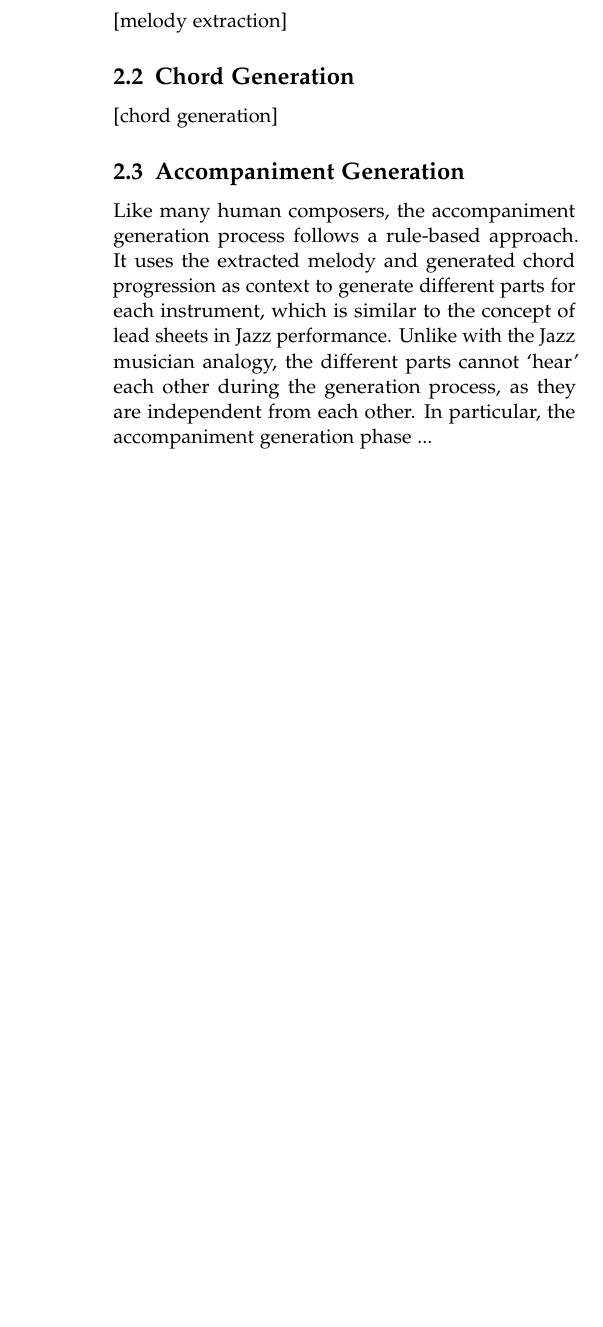
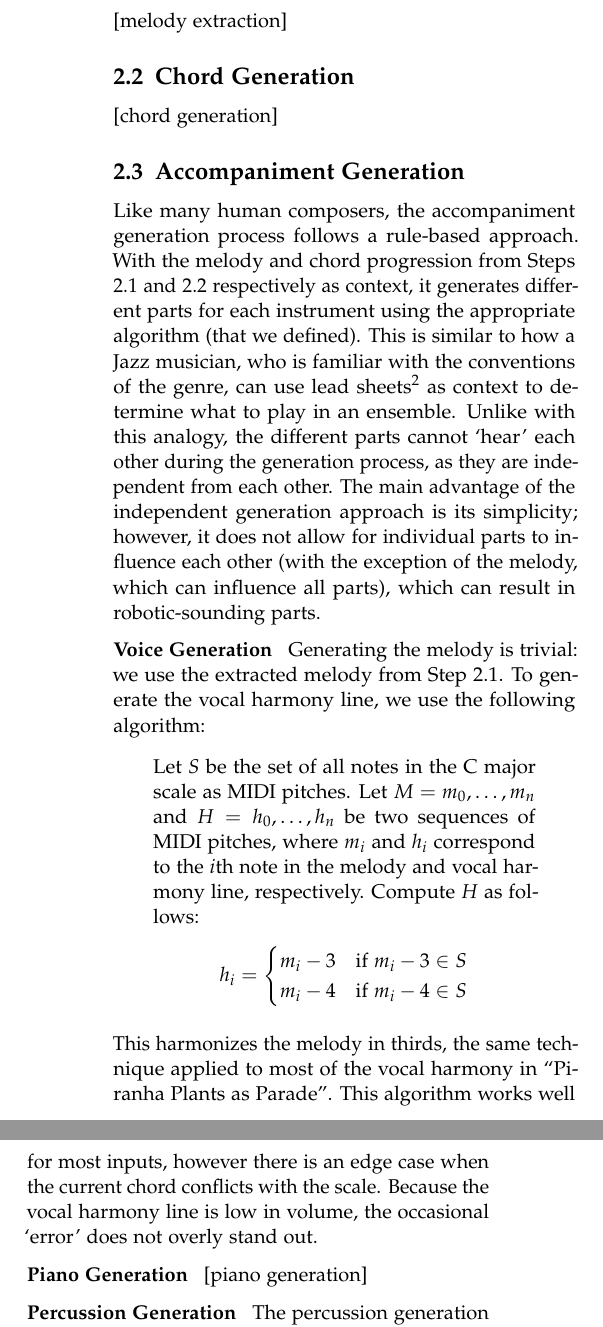
Before and after one commit to piranha-plants-as-charade/report, a LaTeX document (report.tex, which reads sections/02c_accompaniment_generation.tex, sections/02d_export.tex): part of one column of page 2 of 4 before the commit and two parts of the columns of page 2 of 5 after it, the two joined at a grey line, cut so that both start at the same text, the shorter picture padded with empty space. Compiled offline with pdfLaTeX.

Commit message:
Updated audio export section, added to accompaniment generation section (#3)

```diff
--- a/report.tex
+++ b/report.tex
@@ -26,6 +26,11 @@
 	% unnumberedsections, % Comment to enable section numbering
 	twoside, % Two side traditional mode where headers and footers change between odd and even pages, comment this option to make them fixed
 ]{LTJournalArticle}
+
+\usepackage{
+	amsmath,
+	% amsthm
+}
 
 \addbibresource{bibliography.bib} % BibLaTeX bibliography file
 
--- a/sections/02c_accompaniment_generation.tex
+++ b/sections/02c_accompaniment_generation.tex
@@ -1,3 +1,24 @@
 \subsection{Accompaniment Generation}
+\label{sec:accompaniment_generation}
 
-Like many human composers, the accompaniment generation process follows a rule-based approach. It uses the extracted melody and generated chord progression as context to generate different parts for each instrument, which is similar to the concept of lead sheets in Jazz performance. Unlike with the Jazz musician analogy, the different parts cannot `hear' each other during the generation process, as they are independent from each other. In particular, the accompaniment generation phase ...
+Like many human composers, the accompaniment generation process follows a rule-based approach. With the melody and chord progression from Steps \ref{sec:melody_extraction} and \ref{sec:chord_generation} respectively as context, it generates different parts for each instrument using the appropriate algorithm (that we defined). This is similar to how a Jazz musician, who is familiar with the conventions of the genre, can use lead sheets\footnote{A minimalist type of music notation that contains the melody and chord changes in a song.} as context to determine what to play in an ensemble. Unlike with this analogy, the different parts cannot `hear' each other during the generation process, as they are independent from each other. The main advantage of the independent generation approach is its simplicity; however, it does not allow for individual parts to influence each other (with the exception of the melody, which can influence all parts), which can result in robotic-sounding parts.
+
+\subsubsection{Voice Generation}
+
+Generating the melody is trivial: we use the extracted melody from Step \ref{sec:melody_extraction}. To generate the vocal harmony line, we use the following algorithm:
+\begin{quote}
+    Let $S$ be the set of all notes in the C major scale as MIDI pitches. Let $M = m_0, \ldots, m_n$ and $H = h_0, \ldots, h_n$ be two sequences of MIDI pitches, where $m_i$ and $h_i$ correspond to the $i$th note in the melody and vocal harmony line, respectively. Compute $H$ as follows:
+    $$h_i = \begin{cases}
+        m_i - 3 & \text{if }m_i - 3 \in S \\
+        m_i - 4 & \text{if }m_i - 4 \in S \\
+    \end{cases}$$
+\end{quote}
+This harmonizes the melody in thirds, the same technique applied to most of the vocal harmony in ``Piranha Plants as Parade''. This algorithm works well for most inputs, however there is an edge case when the current chord conflicts with the scale. Because the vocal harmony line is low in volume, the occasional `error' does not overly stand out.
+
+\subsubsection{Piano Generation}
+
+[piano generation]
+
+\subsubsection{Percussion Generation}
+
+The percussion generation algorithm is very simple: the generated snare drum part outlines a gallop rhythm\footnote{A repeating pattern of an 8th note followed by two 16th notes.}, whereas the bass drum plays on the first beat of every measure. ``Piranha Plants as Parade'' mostly follows this pattern, and since percussion generation was not in our MVP, this simplified process suffices for our proof-of-concept.
--- a/sections/02d_export.tex
+++ b/sections/02d_export.tex
@@ -8,4 +9,6 @@ By building around the MIDI standard, the bulk of this step is handled by extern
 
 \subsubsection{Pipeline for Vocals}
 
-Although the MIDI-based approach was sufficient for exporting our song as a WAV file, we wanted more customizablity than the process allowed for handling vocals. As such, we designed a specialized pipeline to export the vocal parts. We purposed voice samples from the video game \emph{Animal Crossing: New Horizons} as the base samples for each voiced syllable, and to export a note for a given syllable, we pitch-shifted the respective base sample accordingly. However, we found it surprisingly difficult to implement pitch-shifting. Our initial attempt used stock DSP algorithms from librosa and other audio processing libraries, but the vocal qualities would become distorted beyond recognition for large shifts. Next, we experimented with formant\footnote{The audio characteristics of spoken sounds.}-preservation techniques, but we were unsatisfied with the robotic-sounding artifacts. In the end, we pitch-shifted the base samples by hand using Melodyne, a commercial software designed for pitch manipulation, and we stored the outputs to be accessed on demand. Although this approach provided us with the highest quality audio samples, it required a lot of manual work and imposed a cap on the supported pitch range. Nonetheless, audio quality was our top priority, so the Melodyne approach was worth the downsides.
+Although the MIDI-based approach was sufficient for exporting our song as a WAV file, we wanted more customizablity than the process allowed for handling vocals. As such, we designed a specialized pipeline to export the vocal parts. We repurposed some voice samples from the video game \emph{Animal Crossing: New Horizons} as the base samples for each voiced syllable, and to export a note for a given syllable, we pitch-shifted the respective base sample accordingly. We post-processed each exported note to better fit in the overall audio mix. We first applied a low-pass Butterworth filter to reduce dissonance in the high registers, then we applied a volume envelope based on a modified Hamming window to smoothen the start and end of each note.
+
+We found it surprisingly difficult to implement pitch-shifting. Our initial attempt used stock DSP algorithms from librosa and other audio processing libraries, but the vocal qualities would become distorted beyond recognition for large shifts. Next, we experimented with formant\footnote{The audio characteristics of spoken sounds.}-preservation techniques, but we were unsatisfied with the robotic-sounding artifacts. In the end, we pitch-shifted the base samples by hand using Melodyne, a commercial software designed for pitch manipulation, and we stored the outputs to be accessed on demand. Although this approach provided us with the highest quality audio samples, it required a lot of manual work and imposed a cap on the supported pitch range. Nonetheless, audio quality was our top priority, so the Melodyne approach was worth the downsides.
```
Also changed, not shown: sections/01_introduction.tex (+4 -4 lines), sections/02a_melody_extraction.tex (+1 -0 lines), sections/02b_chord_generation.tex (+1 -0 lines), sections/02d_export.tex (3 more changed lines).
